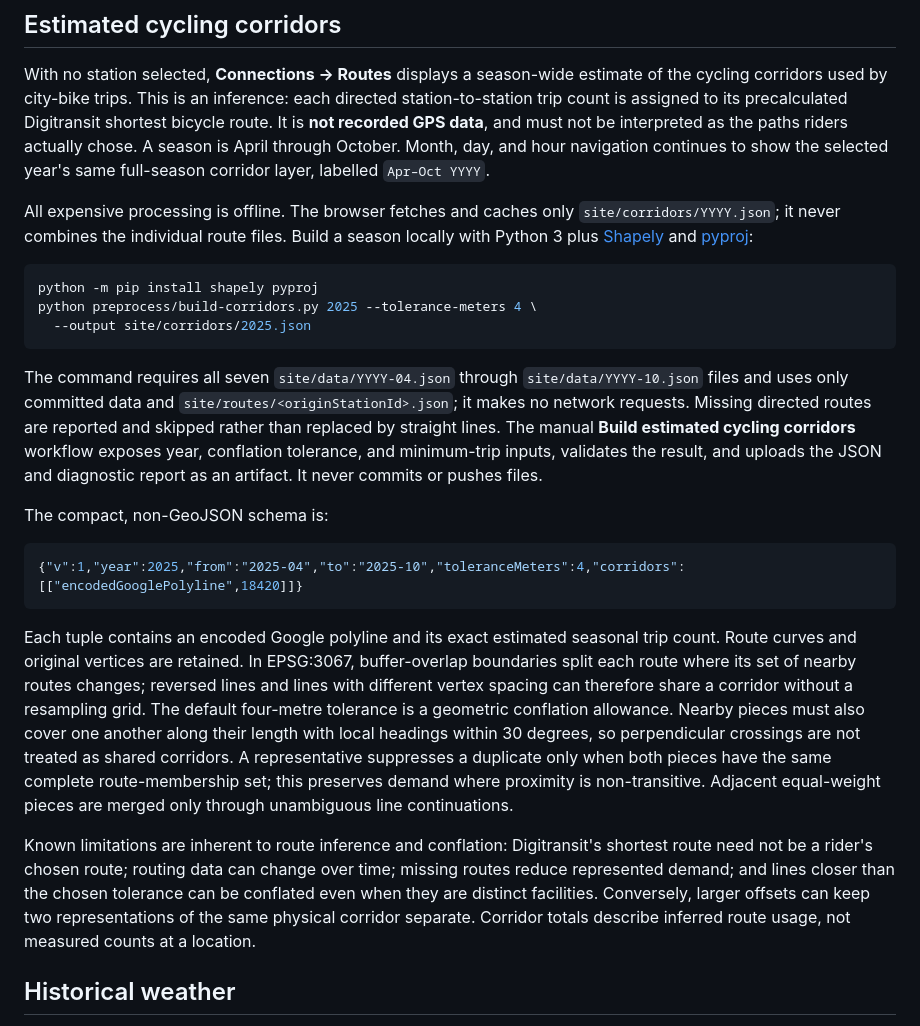
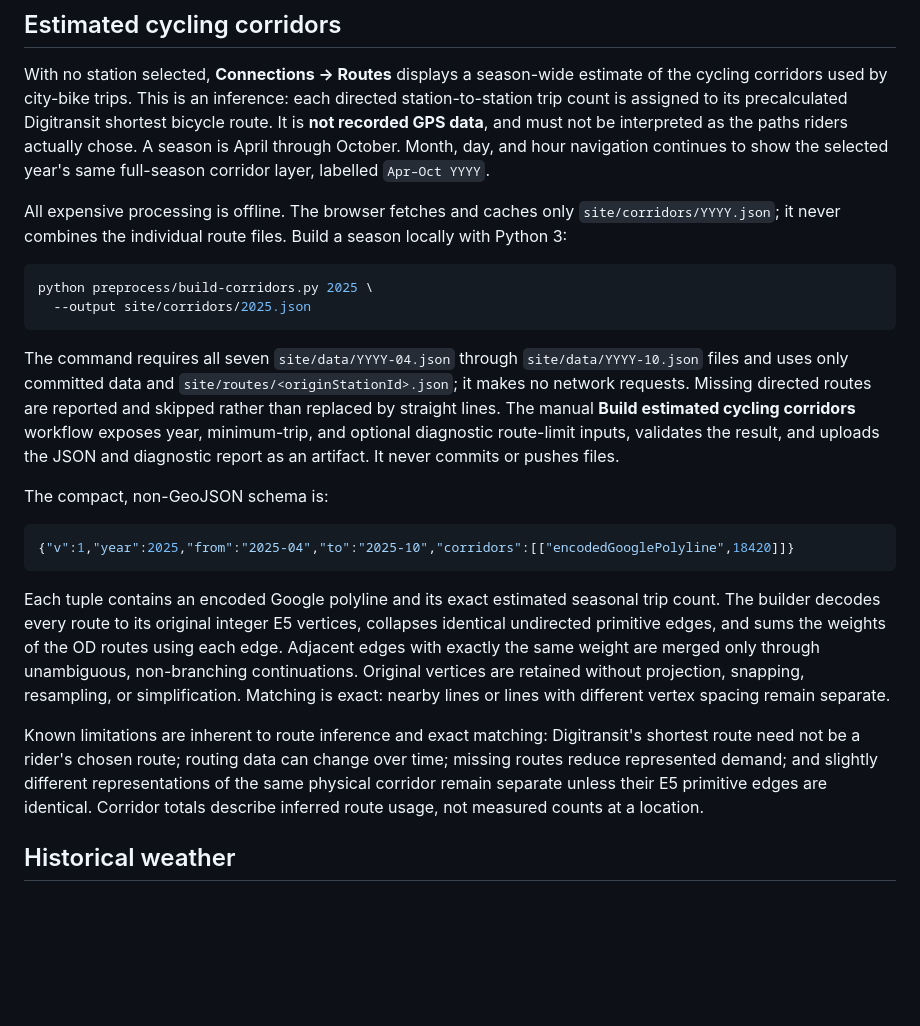
Before and after one commit to ZeroOne3010/kaupunkipyorat, a Markdown page: README.md, the part around the change. Drawn GitHub-style; blank space fills up the shorter version.

Commit message:
Update corridor build documentation

````diff
--- a/README.md
+++ b/README.md
@@ -128,12 +128,10 @@ same full-season corridor layer, labelled `Apr–Oct YYYY`.
 
 All expensive processing is offline. The browser fetches and caches only
 `site/corridors/YYYY.json`; it never combines the individual route files. Build a
-season locally with Python 3 plus [Shapely](https://shapely.readthedocs.io/) and
-[pyproj](https://pyproj4.github.io/pyproj/):
+season locally with Python 3:
 
 ```sh
-python -m pip install shapely pyproj
-python preprocess/build-corridors.py 2025 --tolerance-meters 4 \
+python preprocess/build-corridors.py 2025 \
   --output site/corridors/2025.json
 ```
 
@@ -142,34 +140,30 @@ The command requires all seven `site/data/YYYY-04.json` through
 `site/routes/<originStationId>.json`; it makes no network requests. Missing
 directed routes are reported and skipped rather than replaced by straight lines.
 The manual **Build estimated cycling corridors** workflow exposes year,
-conflation tolerance, and minimum-trip inputs, validates the result, and uploads
-the JSON and diagnostic report as an artifact. It never commits or pushes files.
+minimum-trip, and optional diagnostic route-limit inputs, validates the result,
+and uploads the JSON and diagnostic report as an artifact. It never commits or
+pushes files.
 
 The compact, non-GeoJSON schema is:
 
 ```json
-{"v":1,"year":2025,"from":"2025-04","to":"2025-10","toleranceMeters":4,"corridors":[["encodedGooglePolyline",18420]]}
+{"v":1,"year":2025,"from":"2025-04","to":"2025-10","corridors":[["encodedGooglePolyline",18420]]}
 ```
 
 Each tuple contains an encoded Google polyline and its exact estimated seasonal
-trip count. Route curves and original vertices are retained. In EPSG:3067,
-buffer-overlap boundaries split each route where its set of nearby routes
-changes; reversed lines and lines with different vertex spacing can therefore
-share a corridor without a resampling grid. The default four-metre tolerance is
-a geometric conflation allowance. Nearby pieces must also cover one another
-along their length with local headings within 30 degrees, so perpendicular
-crossings are not treated as shared corridors. A representative suppresses a
-duplicate only when both pieces have the same complete route-membership set;
-this preserves demand where proximity is non-transitive. Adjacent equal-weight
-pieces are merged only through unambiguous line continuations.
+trip count. The builder decodes every route to its original integer E5 vertices,
+collapses identical undirected primitive edges, and sums the weights of the OD
+routes using each edge. Adjacent edges with exactly the same weight are merged
+only through unambiguous, non-branching continuations. Original vertices are
+retained without projection, snapping, resampling, or simplification. Matching
+is exact: nearby lines or lines with different vertex spacing remain separate.
 
-Known limitations are inherent to route inference and conflation: Digitransit's
-shortest route need not be a rider's chosen route; routing data can change over
-time; missing routes reduce represented demand; and lines closer than the chosen
-tolerance can be conflated even when they are distinct facilities. Conversely,
-larger offsets can keep two representations of the same physical corridor
-separate. Corridor totals describe inferred route usage, not measured counts at
-a location.
+Known limitations are inherent to route inference and exact matching:
+Digitransit's shortest route need not be a rider's chosen route; routing data can
+change over time; missing routes reduce represented demand; and slightly
+different representations of the same physical corridor remain separate unless
+their E5 primitive edges are identical. Corridor totals describe inferred route
+usage, not measured counts at a location.
 
 ## Historical weather
 
````
